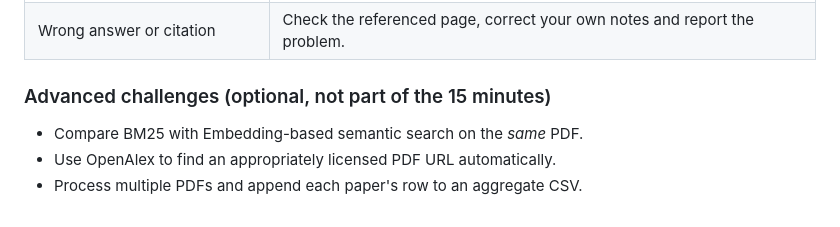
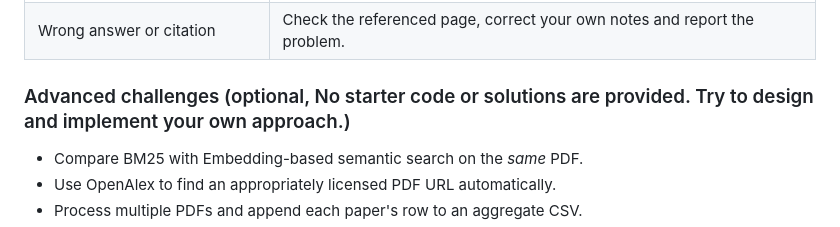
Before and after one commit to SiaDu/MLMPworkshop, a Markdown page: workshop03_Building_an_AI_Agent/literature_research_agent_starter/README.md, the part around the change. Rendered like a GitHub page.

Commit message:
Update advanced challenges section to clarify expectations and remove starter code reference

```diff
--- a/workshop03_Building_an_AI_Agent/literature_research_agent_starter/README.md
+++ b/workshop03_Building_an_AI_Agent/literature_research_agent_starter/README.md
@@ -652,7 +652,7 @@ If a field is `Not found in retrieved evidence`, it means **the current retrieva
 | `Not found in retrieved evidence` | Review the PDF and `FIELD_QUERIES` in `05_rag.py`; keyword retrieval has limits. |
 | Wrong answer or citation | Check the referenced page, correct your own notes and report the problem. |
 
-### Advanced challenges (optional, not part of the 15 minutes)
+### Advanced challenges (optional, No starter code or solutions are provided. Try to design and implement your own approach.)
 
 - Compare BM25 with Embedding-based semantic search on the *same* PDF.
 - Use OpenAlex to find an appropriately licensed PDF URL automatically.
```
